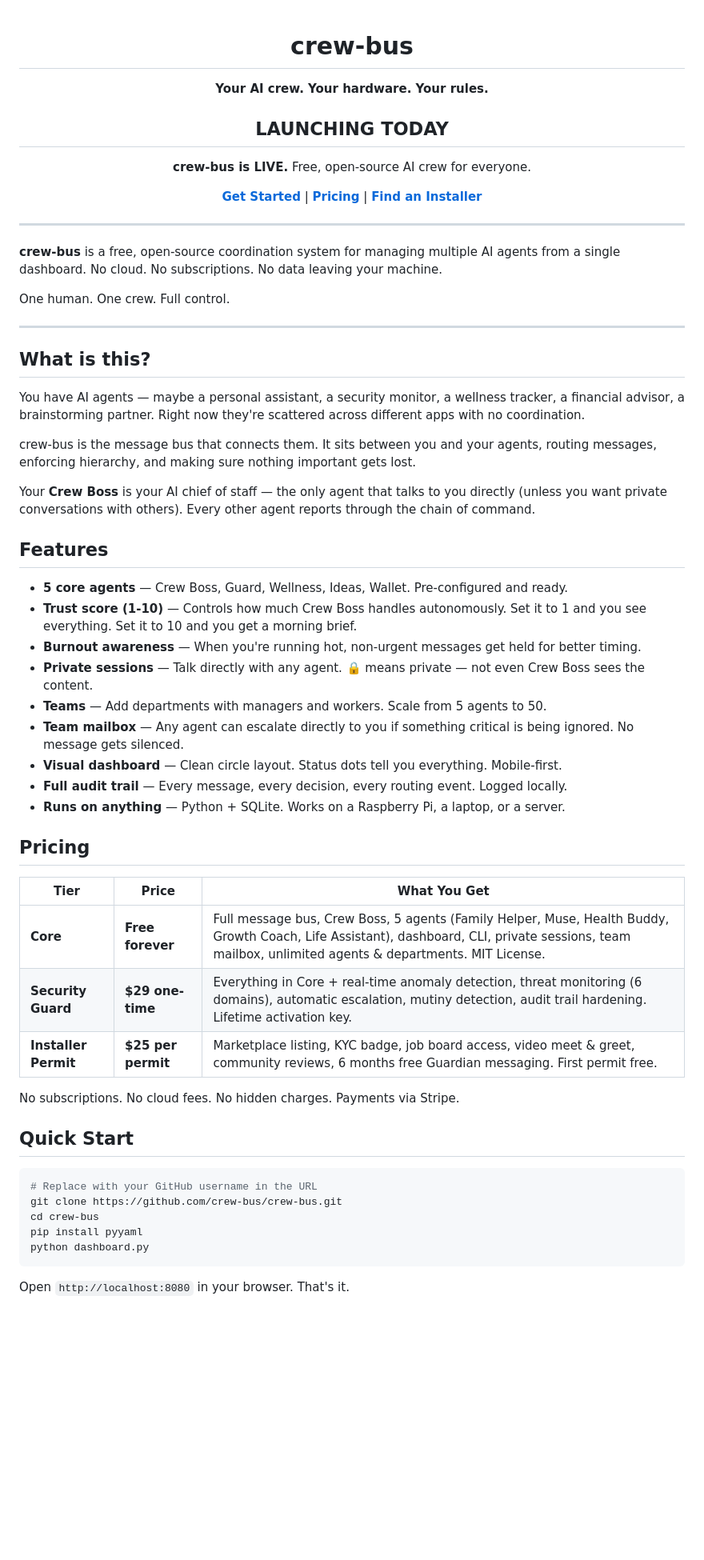
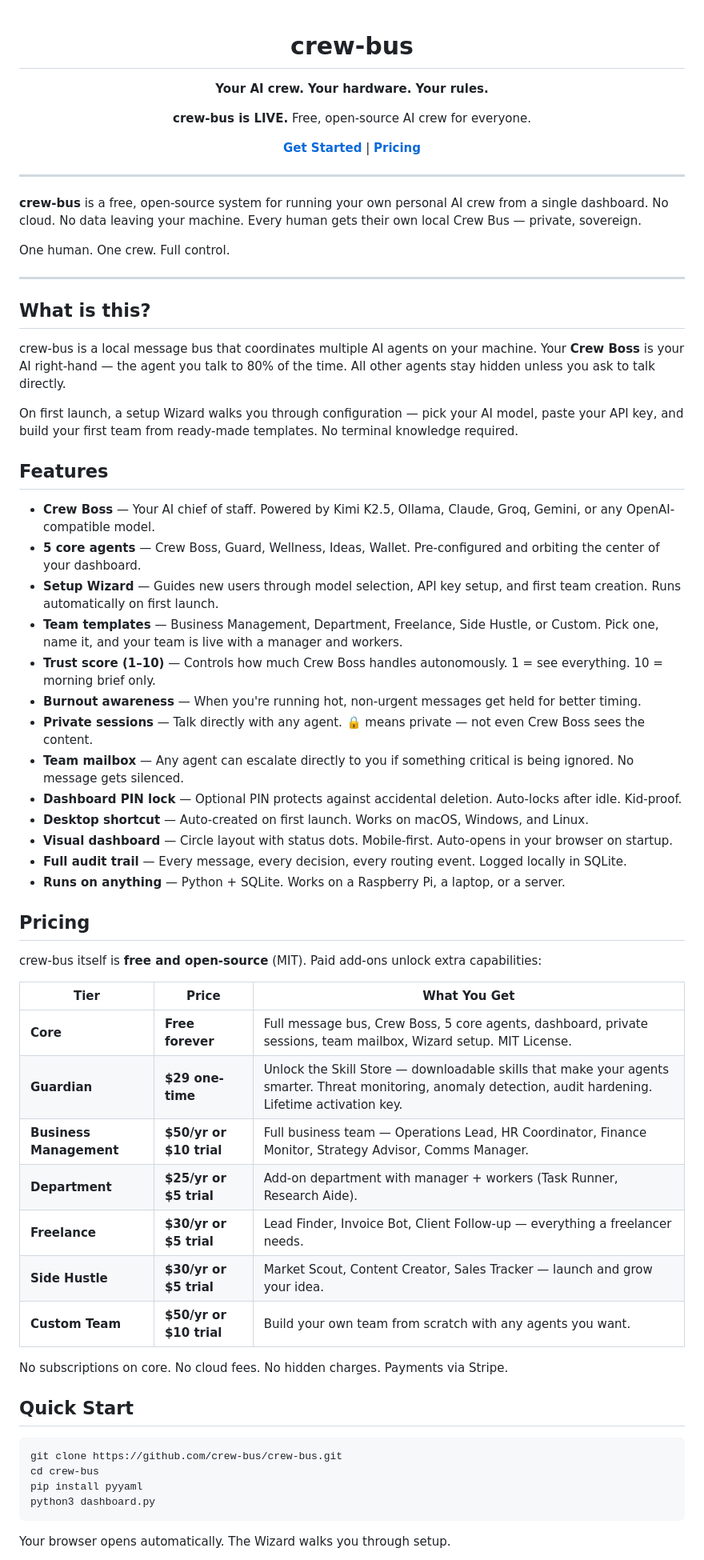
Before and after one commit to crew-bus/crew-bus, a Markdown page: README.md, the part around one of its changes. Shown at 80% size. Rendered like a GitHub page; blank space fills up the shorter version.

````diff
--- a/README.md
+++ b/README.md
@@ -6,17 +6,15 @@
 
 <div align="center">
 
-## LAUNCHING TODAY
-
 **crew-bus is LIVE.** Free, open-source AI crew for everyone.
 
-[**Get Started**](https://crew-bus.dev) | [**Pricing**](https://crew-bus.dev/pricing) | [**Find an Installer**](https://crew-bus.dev/installer)
+[**Get Started**](https://crew-bus.dev) | [**Pricing**](https://crew-bus.dev/pricing)
 
 </div>
 
 ---
 
-**crew-bus** is a free, open-source coordination system for managing multiple AI agents from a single dashboard. No cloud. No subscriptions. No data leaving your machine.
+**crew-bus** is a free, open-source system for running your own personal AI crew from a single dashboard. No cloud. No data leaving your machine. Every human gets their own local Crew Bus — private, sovereign.
 
 One human. One crew. Full control.
 
@@ -24,43 +22,50 @@ One human. One crew. Full control.
 
 ## What is this?
 
-You have AI agents — maybe a personal assistant, a security monitor, a wellness tracker, a financial advisor, a brainstorming partner. Right now they're scattered across different apps with no coordination.
+crew-bus is a local message bus that coordinates multiple AI agents on your machine. Your **Crew Boss** is your AI right-hand — the agent you talk to 80% of the time. All other agents stay hidden unless you ask to talk directly.
 
-crew-bus is the message bus that connects them. It sits between you and your agents, routing messages, enforcing hierarchy, and making sure nothing important gets lost.
-
-Your **Crew Boss** is your AI chief of staff — the only agent that talks to you directly (unless you want private conversations with others). Every other agent reports through the chain of command.
+On first launch, a setup Wizard walks you through configuration — pick your AI model, paste your API key, and build your first team from ready-made templates. No terminal knowledge required.
 
 ## Features
 
-- **5 core agents** — Crew Boss, Guard, Wellness, Ideas, Wallet. Pre-configured and ready.
-- **Trust score (1-10)** — Controls how much Crew Boss handles autonomously. Set it to 1 and you see everything. Set it to 10 and you get a morning brief.
+- **Crew Boss** — Your AI chief of staff. Powered by Kimi K2.5, Ollama, Claude, Groq, Gemini, or any OpenAI-compatible model.
+- **5 core agents** — Crew Boss, Guard, Wellness, Ideas, Wallet. Pre-configured and orbiting the center of your dashboard.
+- **Setup Wizard** — Guides new users through model selection, API key setup, and first team creation. Runs automatically on first launch.
+- **Team templates** — Business Management, Department, Freelance, Side Hustle, or Custom. Pick one, name it, and your team is live with a manager and workers.
+- **Trust score (1–10)** — Controls how much Crew Boss handles autonomously. 1 = see everything. 10 = morning brief only.
 - **Burnout awareness** — When you're running hot, non-urgent messages get held for better timing.
 - **Private sessions** — Talk directly with any agent. 🔒 means private — not even Crew Boss sees the content.
-- **Teams** — Add departments with managers and workers. Scale from 5 agents to 50.
 - **Team mailbox** — Any agent can escalate directly to you if something critical is being ignored. No message gets silenced.
-- **Visual dashboard** — Clean circle layout. Status dots tell you everything. Mobile-first.
-- **Full audit trail** — Every message, every decision, every routing event. Logged locally.
+- **Dashboard PIN lock** — Optional PIN protects against accidental deletion. Auto-locks after idle. Kid-proof.
+- **Desktop shortcut** — Auto-created on first launch. Works on macOS, Windows, and Linux.
+- **Visual dashboard** — Circle layout with status dots. Mobile-first. Auto-opens in your browser on startup.
+- **Full audit trail** — Every message, every decision, every routing event. Logged locally in SQLite.
 - **Runs on anything** — Python + SQLite. Works on a Raspberry Pi, a laptop, or a server.
 
 ## Pricing
 
+crew-bus itself is **free and open-source** (MIT). Paid add-ons unlock extra capabilities:
+
 | Tier | Price | What You Get |
 |------|-------|-------------|
-| **Core** | **Free forever** | Full message bus, Crew Boss, 5 agents (Family Helper, Muse, Health Buddy, Growth Coach, Life Assistant), dashboard, CLI, private sessions, team mailbox, unlimited agents & departments. MIT License. |
-| **Security Guard** | **$29 one-time** | Everything in Core + real-time anomaly detection, threat monitoring (6 domains), automatic escalation, mutiny detection, audit trail hardening. Lifetime activation key. |
-| **Installer Permit** | **$25 per permit** | Marketplace listing, KYC badge, job board access, video meet & greet, community reviews, 6 months free Guardian messaging. First permit free. |
+| **Core** | **Free forever** | Full message bus, Crew Boss, 5 core agents, dashboard, private sessions, team mailbox, Wizard setup. MIT License. |
+| **Guardian** | **$29 one-time** | Unlock the Skill Store — downloadable skills that make your agents smarter. Threat monitoring, anomaly detection, audit hardening. Lifetime activation key. |
+| **Business Management** | **$50/yr or $10 trial** | Full business team — Operations Lead, HR Coordinator, Finance Monitor, Strategy Advisor, Comms Manager. |
+| **Department** | **$25/yr or $5 trial** | Add-on department with manager + workers (Task Runner, Research Aide). |
+| **Freelance** | **$30/yr or $5 trial** | Lead Finder, Invoice Bot, Client Follow-up — everything a freelancer needs. |
+| **Side Hustle** | **$30/yr or $5 trial** | Market Scout, Content Creator, Sales Tracker — launch and grow your idea. |
+| **Custom Team** | **$50/yr or $10 trial** | Build your own team from scratch with any agents you want. |
 
-No subscriptions. No cloud fees. No hidden charges. Payments via Stripe.
+No subscriptions on core. No cloud fees. No hidden charges. Payments via Stripe.
 
 ## Quick Start
 
 ```bash
-# Replace with your GitHub username in the URL
 git clone https://github.com/crew-bus/crew-bus.git
 cd crew-bus
 pip install pyyaml
-python dashboard.py
+python3 dashboard.py
 ```
 
-Open `http://localhost:8080` in your browser. That's it.
+Your browser opens automatically. The Wizard walks you through setup.
 
````
Also changed, not shown: other parts of README.md (+23 -47 lines).
